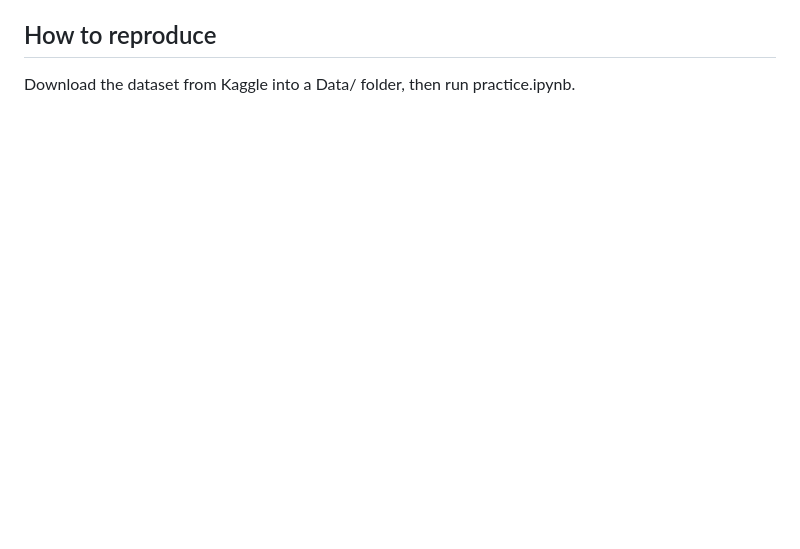
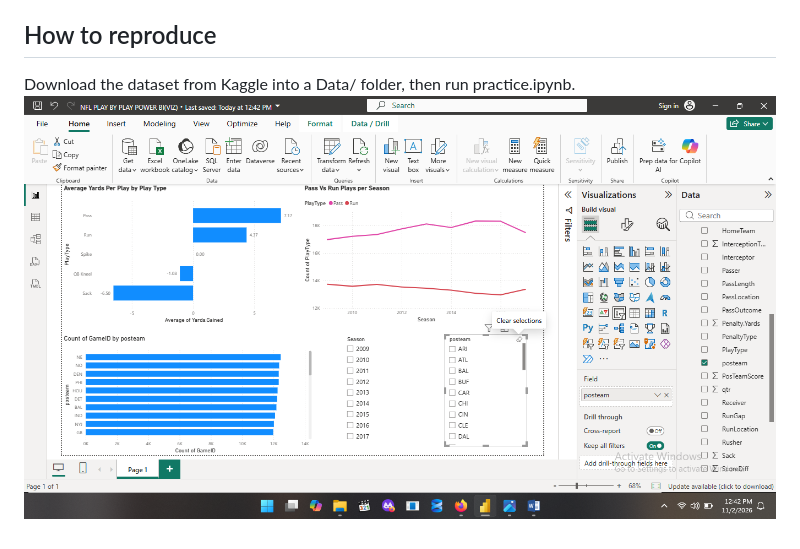
Before and after one commit to Vitu-Nc/nfl-data-cleaning, a Markdown page: README.md, the part around the change. Drawn GitHub-style; pictures changed too: images/dashboard_page1.png (added); blank space fills up the shorter version.

Commit message:
Add Power BI dashboard screenshot

```diff
--- a/README.md
+++ b/README.md
@@ -14,3 +14,4 @@ Dataset: NFL Play by Play 2009-2017 (Kaggle, maxhorowitz)
 
 ## How to reproduce
 Download the dataset from Kaggle into a Data/ folder, then run practice.ipynb.
+![Dashboard page 1](images/dashboard_page1.png)
```
